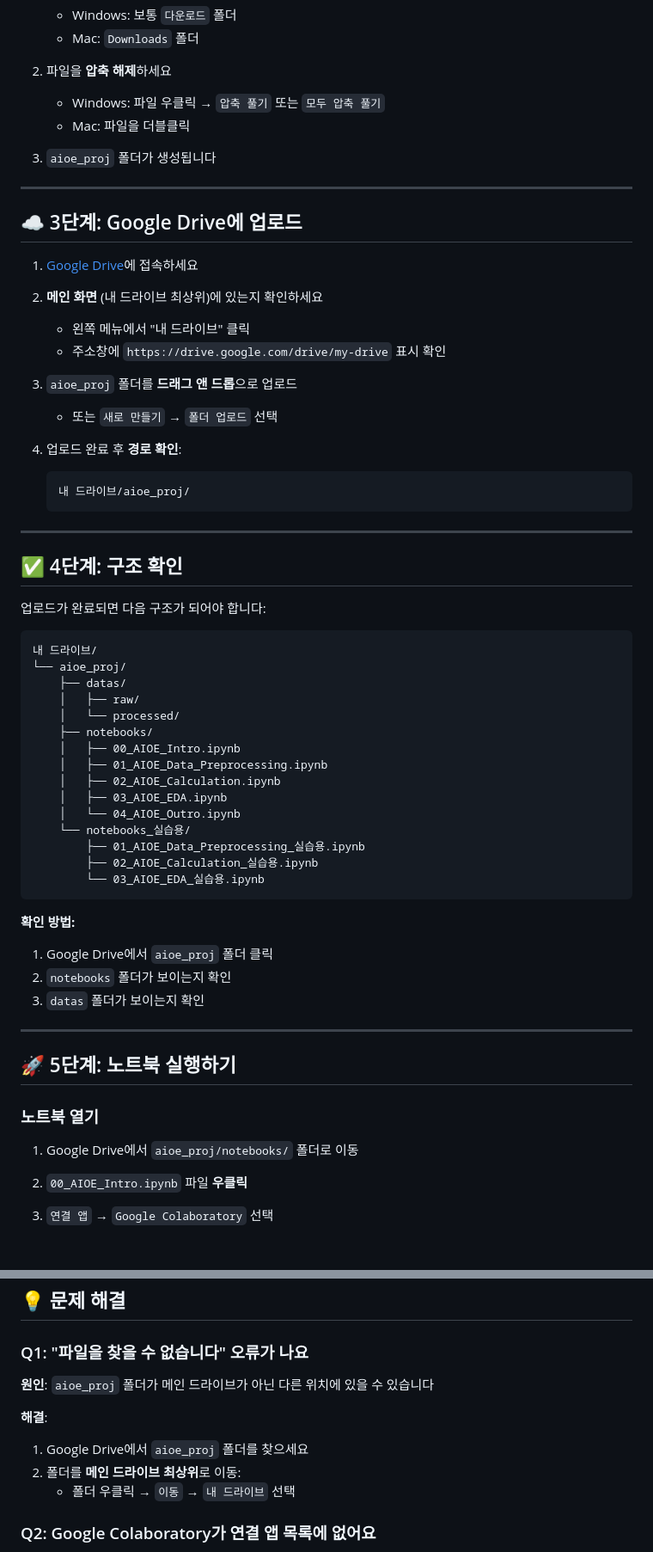
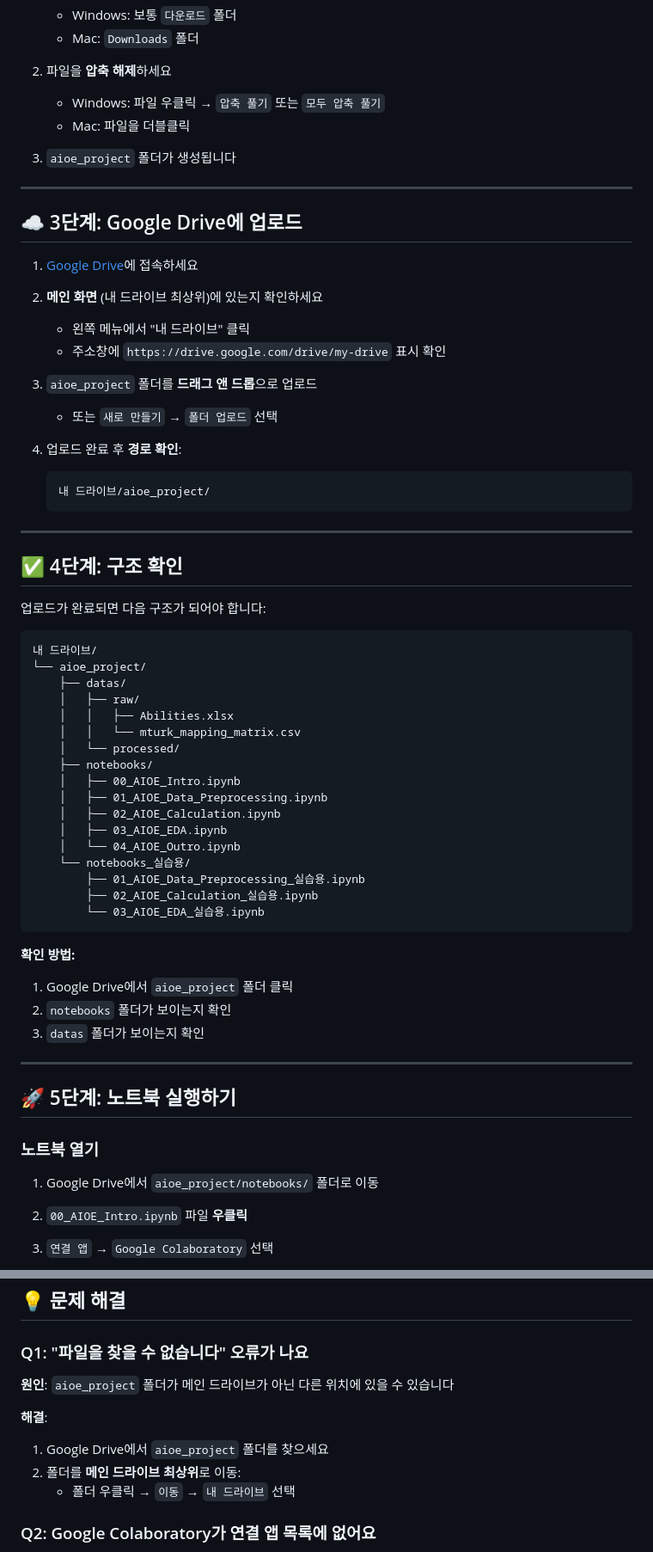
Before and after one commit to oel05/aioe-analysis, a Markdown page: GOOGLE_COLAB_GUIDE.md, 2 parts joined by grey strips. Shown at 86% size. Rendered like a GitHub page; blank space fills up the shorter version.

Commit message:
Update folder naming from aioe_proj to aioe_project
- GOOGLE_COLAB_GUIDE.md: Changed all references to use aioe_project consistently
- README.md: Updated project structure tree to show aioe_project

🤖 Generated with [Claude Code](https://claude.com/claude-code)

Co-Authored-By: Claude <noreply@anthropic.com>

````diff
--- a/GOOGLE_COLAB_GUIDE.md
+++ b/GOOGLE_COLAB_GUIDE.md
@@ -25,7 +25,7 @@
    - Windows: 파일 우클릭 → `압축 풀기` 또는 `모두 압축 풀기`
    - Mac: 파일을 더블클릭
 
-3. `aioe_proj` 폴더가 생성됩니다
+3. `aioe_project` 폴더가 생성됩니다
 
 ---
 
@@ -37,12 +37,12 @@
    - 왼쪽 메뉴에서 "내 드라이브" 클릭
    - 주소창에 `https://drive.google.com/drive/my-drive` 표시 확인
 
-3. `aioe_proj` 폴더를 **드래그 앤 드롭**으로 업로드
+3. `aioe_project` 폴더를 **드래그 앤 드롭**으로 업로드
    - 또는 `새로 만들기` → `폴더 업로드` 선택
 
 4. 업로드 완료 후 **경로 확인**:
    ```
-   내 드라이브/aioe_proj/
+   내 드라이브/aioe_project/
    ```
 
 ---
@@ -53,9 +53,11 @@
 
 ```
 내 드라이브/
-└── aioe_proj/
+└── aioe_project/
     ├── datas/
     │   ├── raw/
+    │   │   ├── Abilities.xlsx
+    │   │   └── mturk_mapping_matrix.csv
     │   └── processed/
     ├── notebooks/
     │   ├── 00_AIOE_Intro.ipynb
@@ -70,7 +72,7 @@
 ```
 
 **확인 방법:**
-1. Google Drive에서 `aioe_proj` 폴더 클릭
+1. Google Drive에서 `aioe_project` 폴더 클릭
 2. `notebooks` 폴더가 보이는지 확인
 3. `datas` 폴더가 보이는지 확인
 
@@ -80,7 +82,7 @@
 
 ### 노트북 열기
 
-1. Google Drive에서 `aioe_proj/notebooks/` 폴더로 이동
+1. Google Drive에서 `aioe_project/notebooks/` 폴더로 이동
 
 2. `00_AIOE_Intro.ipynb` 파일 **우클릭**
 
@@ -141,10 +143,10 @@ drive.mount('/content/drive')
 
 ### Q1: "파일을 찾을 수 없습니다" 오류가 나요
 
-**원인**: `aioe_proj` 폴더가 메인 드라이브가 아닌 다른 위치에 있을 수 있습니다
+**원인**: `aioe_project` 폴더가 메인 드라이브가 아닌 다른 위치에 있을 수 있습니다
 
 **해결**:
-1. Google Drive에서 `aioe_proj` 폴더를 찾으세요
+1. Google Drive에서 `aioe_project` 폴더를 찾으세요
 2. 폴더를 **메인 드라이브 최상위**로 이동:
    - 폴더 우클릭 → `이동` → `내 드라이브` 선택
 
````
Also changed, not shown: README.md (+3 -3 lines).
